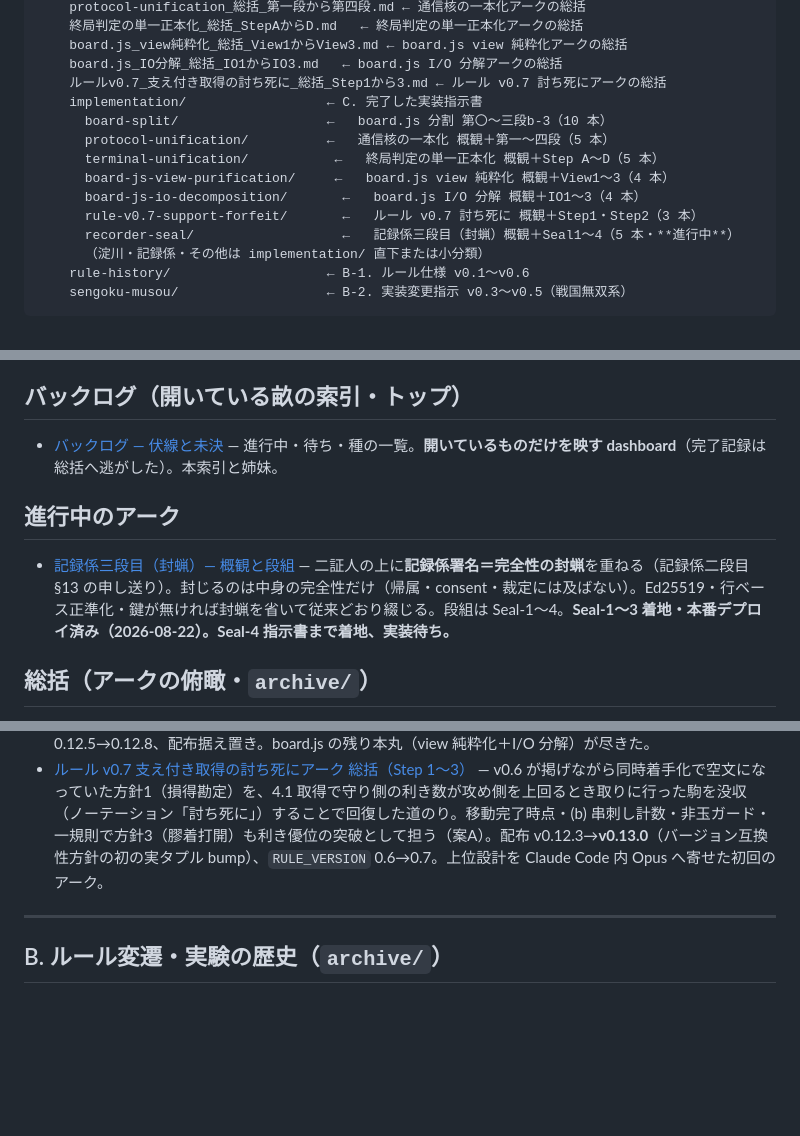
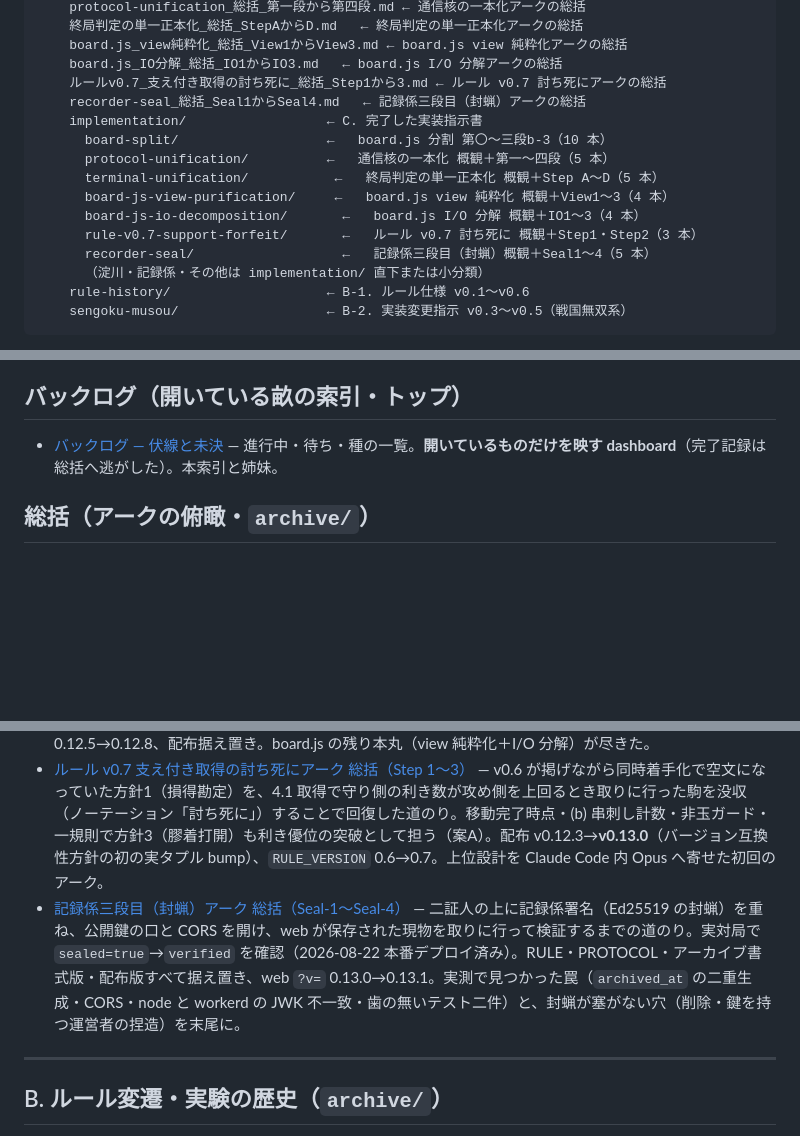
Before and after one commit to tokuhira/fukanzen-shogi, a Markdown page: docs/README.md, 3 parts joined by grey strips. Rendered like a GitHub page; blank space fills up the shorter version.

```diff
--- a/docs/README.md
+++ b/docs/README.md
@@ -18,6 +18,7 @@ docs/
     board.js_view純粋化_総括_View1からView3.md ← board.js view 純粋化アークの総括
     board.js_IO分解_総括_IO1からIO3.md   ← board.js I/O 分解アークの総括
     ルールv0.7_支え付き取得の討ち死に_総括_Step1から3.md ← ルール v0.7 討ち死にアークの総括
+    recorder-seal_総括_Seal1からSeal4.md   ← 記録係三段目（封蝋）アークの総括
     implementation/                  ← C. 完了した実装指示書
       board-split/                   ←   board.js 分割 第〇〜三段b-3（10 本）
       protocol-unification/          ←   通信核の一本化 概観＋第一〜四段（5 本）
@@ -25,7 +26,7 @@ docs/
       board-js-view-purification/     ←   board.js view 純粋化 概観＋View1〜3（4 本）
       board-js-io-decomposition/       ←   board.js I/O 分解 概観＋IO1〜3（4 本）
       rule-v0.7-support-forfeit/       ←   ルール v0.7 討ち死に 概観＋Step1・Step2（3 本）
-      recorder-seal/                   ←   記録係三段目（封蝋）概観＋Seal1〜4（5 本・**進行中**）
+      recorder-seal/                   ←   記録係三段目（封蝋）概観＋Seal1〜4（5 本）
       （淀川・記録係・その他は implementation/ 直下または小分類）
     rule-history/                    ← B-1. ルール仕様 v0.1〜v0.6
     sengoku-musou/                   ← B-2. 実装変更指示 v0.3〜v0.5（戦国無双系）
@@ -50,10 +51,6 @@ docs/
 
 - [バックログ — 伏線と未決](不完全将棋_バックログ_伏線と未決.md) — 進行中・待ち・種の一覧。**開いているものだけを映す dashboard**（完了記録は総括へ逃がした）。本索引と姉妹。
 
-## 進行中のアーク
-
-- [記録係三段目（封蝋）— 概観と段組](archive/implementation/recorder-seal/不完全将棋_記録係三段目_封蝋アーク_概観と段組.md) — 二証人の上に**記録係署名＝完全性の封蝋**を重ねる（記録係二段目 §13 の申し送り）。封じるのは中身の完全性だけ（帰属・consent・裁定には及ばない）。Ed25519・行ベース正準化・鍵が無ければ封蝋を省いて従来どおり綴じる。段組は Seal-1〜4。**Seal-1〜3 着地・本番デプロイ済み（2026-08-22）。Seal-4 指示書まで着地、実装待ち。**
-
 ## 総括（アークの俯瞰・`archive/`）
 
 - [board.js 分割アーク 総括（第〇段〜第三段b-3）](archive/board-split_総括_第零段から第三段b-3.md) — 神ファイル 1531→1220 行、純粋モジュール 10 本、テスト 57 件までの道のり・確立した設計・次アーク。末尾に**解決済み台帳**（再燃防止の記録）。board.js 分割の完了記録の詳細はここが受け皿。
@@ -62,6 +59,7 @@ docs/
 - [board.js view 純粋化アーク 総括（View-1〜View-3）](archive/board.js_view純粋化_総括_View1からView3.md) — `render()` の「state → 表示値」の導出（ラベル・ボタン・overlay・cursor）を `web/view-model.js` の純粋関数群（`labelView`・`buttonView`・`overlay`・`cursorInteractive`・合成 `viewModel`）へ抜き出した道のり。board.js 1263→1130 行、web テスト 57→118 件。web `?v=` 0.12.3→0.12.5、配布据え置き。残る本丸「種類2＝I/O 分解」は I/O 分解アーク（下記）で解消済み。
 - [board.js I/O 分解アーク 総括（IO-1〜IO-3）](archive/board.js_IO分解_総括_IO1からIO3.md) — `handleTurnComplete`・`enterWatchMode`・`endOnlineGame` に埋め込まれた純粋な判断ロジック（投了判定・meta マッピング・archivedLink 導出・終局 patch）を `web/reducers.js` の純粋 reduce へ抜き出した道のり。本質的 I/O（wasm 呼び出し・WS 送信・disconnect・記録係待ちの setTimeout）は殻に残した。web テスト 118→131 件。web `?v=` 0.12.5→0.12.8、配布据え置き。board.js の残り本丸（view 純粋化＋I/O 分解）が尽きた。
 - [ルール v0.7 支え付き取得の討ち死にアーク 総括（Step 1〜3）](archive/ルールv0.7_支え付き取得の討ち死に_総括_Step1から3.md) — v0.6 が掲げながら同時着手化で空文になっていた方針1（損得勘定）を、4.1 取得で守り側の利き数が攻め側を上回るとき取りに行った駒を没収（ノーテーション「討ち死に」）することで回復した道のり。移動完了時点・(b) 串刺し計数・非玉ガード・一規則で方針3（膠着打開）も利き優位の突破として担う（案A）。配布 v0.12.3→**v0.13.0**（バージョン互換性方針の初の実タプル bump）、`RULE_VERSION` 0.6→0.7。上位設計を Claude Code 内 Opus へ寄せた初回のアーク。
+- [記録係三段目（封蝋）アーク 総括（Seal-1〜Seal-4）](archive/recorder-seal_総括_Seal1からSeal4.md) — 二証人の上に記録係署名（Ed25519 の封蝋）を重ね、公開鍵の口と CORS を開け、web が保存された現物を取りに行って検証するまでの道のり。実対局で `sealed=true`→`verified` を確認（2026-08-22 本番デプロイ済み）。RULE・PROTOCOL・アーカイブ書式版・配布版すべて据え置き、web `?v=` 0.13.0→0.13.1。実測で見つかった罠（`archived_at` の二重生成・CORS・node と workerd の JWK 不一致・歯の無いテスト二件）と、封蝋が塞がない穴（削除・鍵を持つ運営者の捏造）を末尾に。
 
 ---
 
```
Also changed, not shown: docs/archive/recorder-seal_総括_Seal1からSeal4.md (added, +129 -0 lines), docs/不完全将棋_バックログ_伏線と未決.md (+5 -5 lines).
